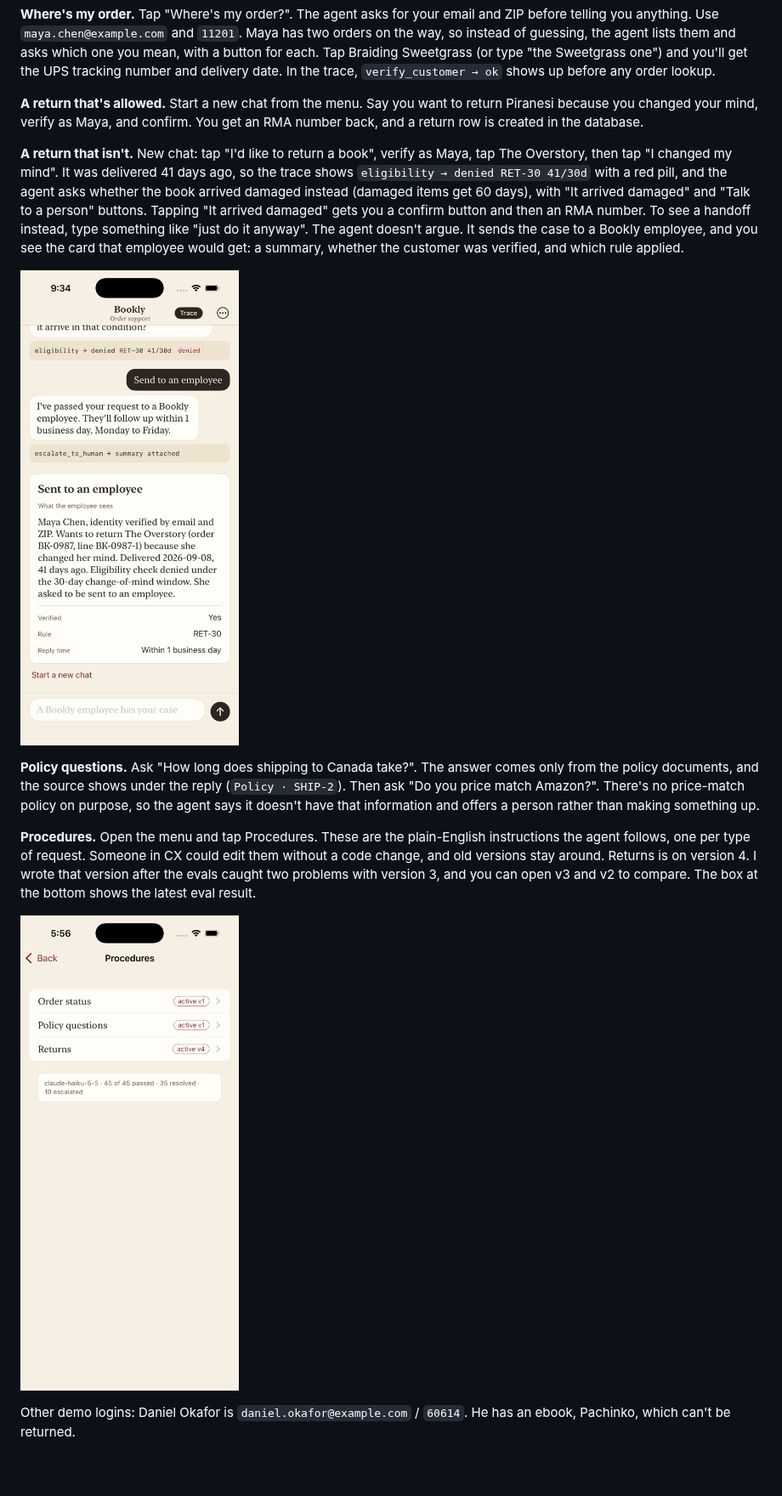
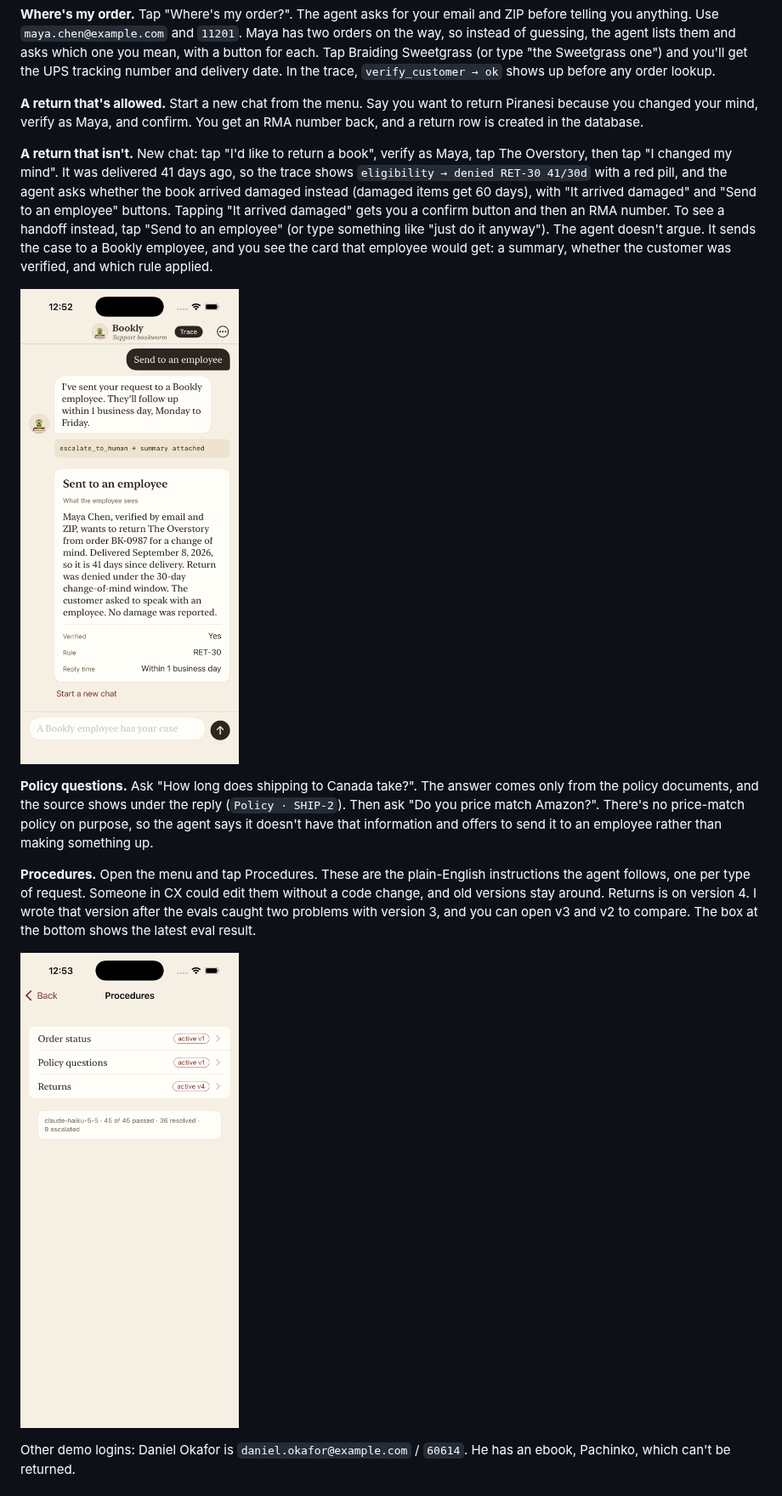
Before and after one commit to sohail-ghatnekar-dev/Bookly-CX-Agent-SG, a Markdown page: README.md, the part around one of its changes. Shown at 85% size. Drawn GitHub-style; pictures changed too: docs/screenshots/handoff.png, docs/screenshots/procedures.png; blank space fills up the shorter version.

Commit message:
README: new-look screenshots and latest eval numbers
Co-Authored-By: Claude Opus 5.5 <noreply@anthropic.com>

```diff
--- a/README.md
+++ b/README.md
@@ -66,11 +66,11 @@ Tap **Trace** in the top right first. It shows a short line under each reply for
 
 **A return that's allowed.** Start a new chat from the menu. Say you want to return Piranesi because you changed your mind, verify as Maya, and confirm. You get an RMA number back, and a return row is created in the database.
 
-**A return that isn't.** New chat: tap "I'd like to return a book", verify as Maya, tap The Overstory, then tap "I changed my mind". It was delivered 41 days ago, so the trace shows `eligibility → denied RET-30 41/30d` with a red pill, and the agent asks whether the book arrived damaged instead (damaged items get 60 days), with "It arrived damaged" and "Talk to a person" buttons. Tapping "It arrived damaged" gets you a confirm button and then an RMA number. To see a handoff instead, type something like "just do it anyway". The agent doesn't argue. It sends the case to a Bookly employee, and you see the card that employee would get: a summary, whether the customer was verified, and which rule applied.
+**A return that isn't.** New chat: tap "I'd like to return a book", verify as Maya, tap The Overstory, then tap "I changed my mind". It was delivered 41 days ago, so the trace shows `eligibility → denied RET-30 41/30d` with a red pill, and the agent asks whether the book arrived damaged instead (damaged items get 60 days), with "It arrived damaged" and "Send to an employee" buttons. Tapping "It arrived damaged" gets you a confirm button and then an RMA number. To see a handoff instead, tap "Send to an employee" (or type something like "just do it anyway"). The agent doesn't argue. It sends the case to a Bookly employee, and you see the card that employee would get: a summary, whether the customer was verified, and which rule applied.
 
 ![Handoff card](docs/screenshots/handoff.png)
 
-**Policy questions.** Ask "How long does shipping to Canada take?". The answer comes only from the policy documents, and the source shows under the reply (`Policy · SHIP-2`). Then ask "Do you price match Amazon?". There's no price-match policy on purpose, so the agent says it doesn't have that information and offers a person rather than making something up.
+**Policy questions.** Ask "How long does shipping to Canada take?". The answer comes only from the policy documents, and the source shows under the reply (`Policy · SHIP-2`). Then ask "Do you price match Amazon?". There's no price-match policy on purpose, so the agent says it doesn't have that information and offers to send it to an employee rather than making something up.
 
 **Procedures.** Open the menu and tap Procedures. These are the plain-English instructions the agent follows, one per type of request. Someone in CX could edit them without a code change, and old versions stay around. Returns is on version 4. I wrote that version after the evals caught two problems with version 3, and you can open v3 and v2 to compare. The box at the bottom shows the latest eval result.
 
```
Also changed, not shown: other parts of README.md (+3 -3 lines), docs/screenshots/chat-trace.png.
